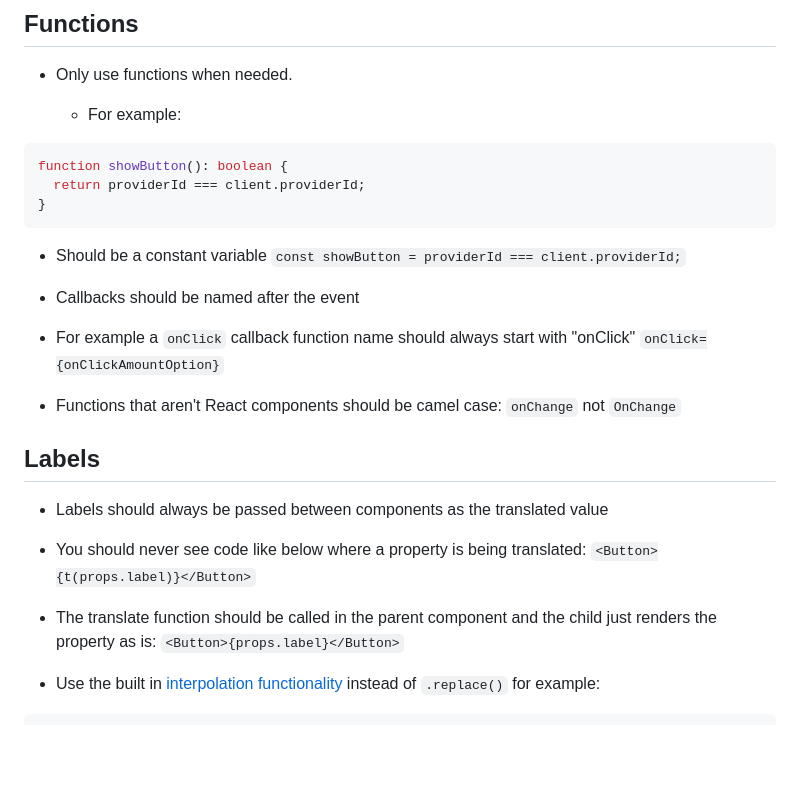
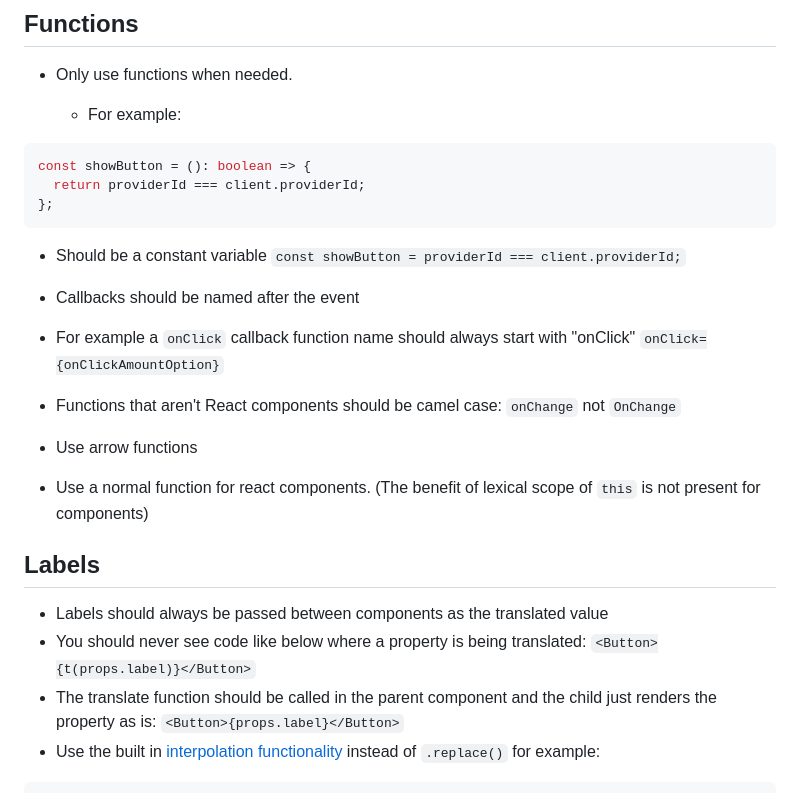
Before and after one commit to nventive/web-react-skeleton, a Markdown page: doc/ReactStandards.md, the part around the change. Rendered like a GitHub page; blank space fills up the shorter version.

Commit message:
fix: corrects doc + adds vscode default settings

````diff
--- a/doc/ReactStandards.md
+++ b/doc/ReactStandards.md
@@ -18,30 +18,28 @@
   - For example:
 
 ```ts
-function showButton(): boolean {
+const showButton = (): boolean => {
   return providerId === client.providerId;
-}
+};
 ```
 
 - Should be a constant variable
   `const showButton = providerId === client.providerId;`
-
 - Callbacks should be named after the event
 - For example a `onClick` callback function name should always start with "onClick"
   `onClick={onClickAmountOption}`
 
 - Functions that aren't React components should be camel case: `onChange` not `OnChange`
+- Use arrow functions
+- Use a normal function for react components. (The benefit of lexical scope of `this` is not present for components)
 
 ## Labels
 
 - Labels should always be passed between components as the translated value
-
 - You should never see code like below where a property is being translated:
   `<Button>{t(props.label)}</Button>`
-
 - The translate function should be called in the parent component and the child just renders the property as is:
   `<Button>{props.label}</Button>`
-
 - Use the built in [interpolation functionality](https://www.i18next.com/translation-function/interpolation) instead of `.replace()` for example:
 
 ```ts
````
